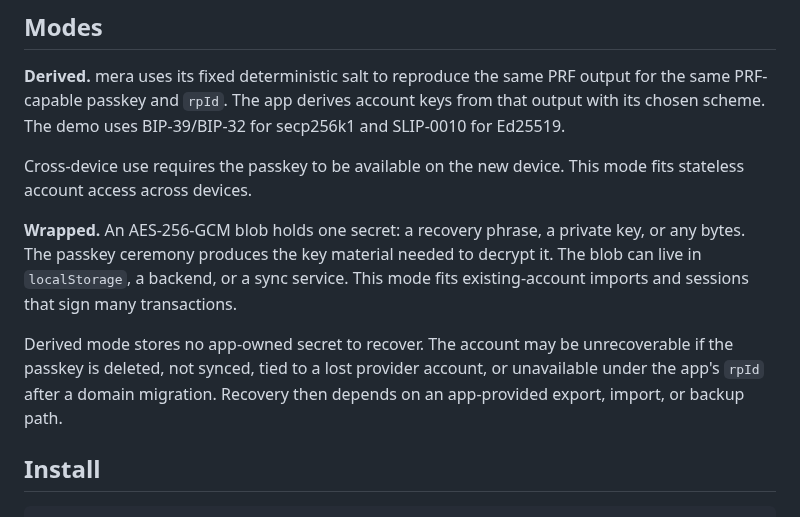
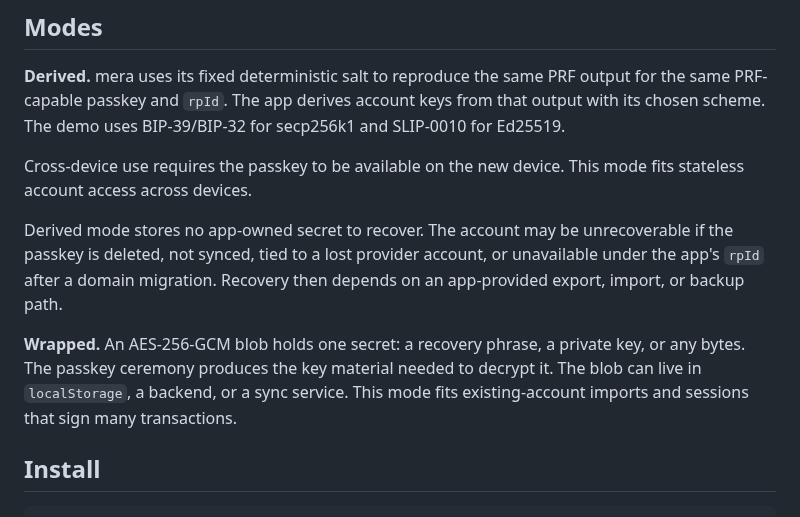
Before and after one commit to category-labs/mera, a Markdown page: README.md, the part around the change. Rendered like a GitHub page.

Commit message:
Move the derived-mode recovery paragraph under Derived

```diff
--- a/README.md
+++ b/README.md
@@ -17,9 +17,9 @@ The result is ordinary signing material for the app to use. No smart-account dep
 
 Cross-device use requires the passkey to be available on the new device. This mode fits stateless account access across devices.
 
+Derived mode stores no app-owned secret to recover. The account may be unrecoverable if the passkey is deleted, not synced, tied to a lost provider account, or unavailable under the app's `rpId` after a domain migration. Recovery then depends on an app-provided export, import, or backup path.
+
 **Wrapped.** An AES-256-GCM blob holds one secret: a recovery phrase, a private key, or any bytes. The passkey ceremony produces the key material needed to decrypt it. The blob can live in `localStorage`, a backend, or a sync service. This mode fits existing-account imports and sessions that sign many transactions.
-
-Derived mode stores no app-owned secret to recover. The account may be unrecoverable if the passkey is deleted, not synced, tied to a lost provider account, or unavailable under the app's `rpId` after a domain migration. Recovery then depends on an app-provided export, import, or backup path.
 
 ## Install
 
```
